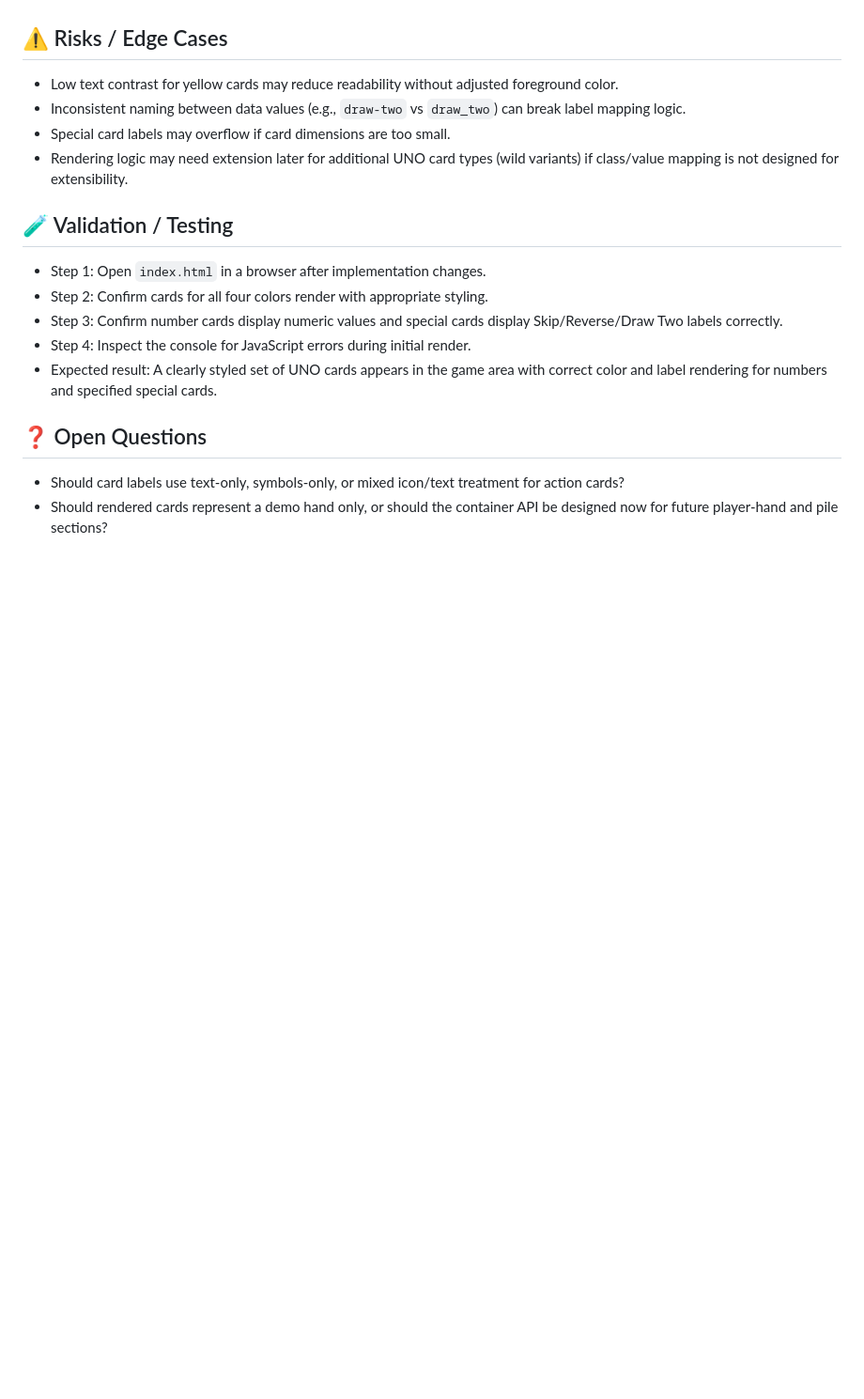
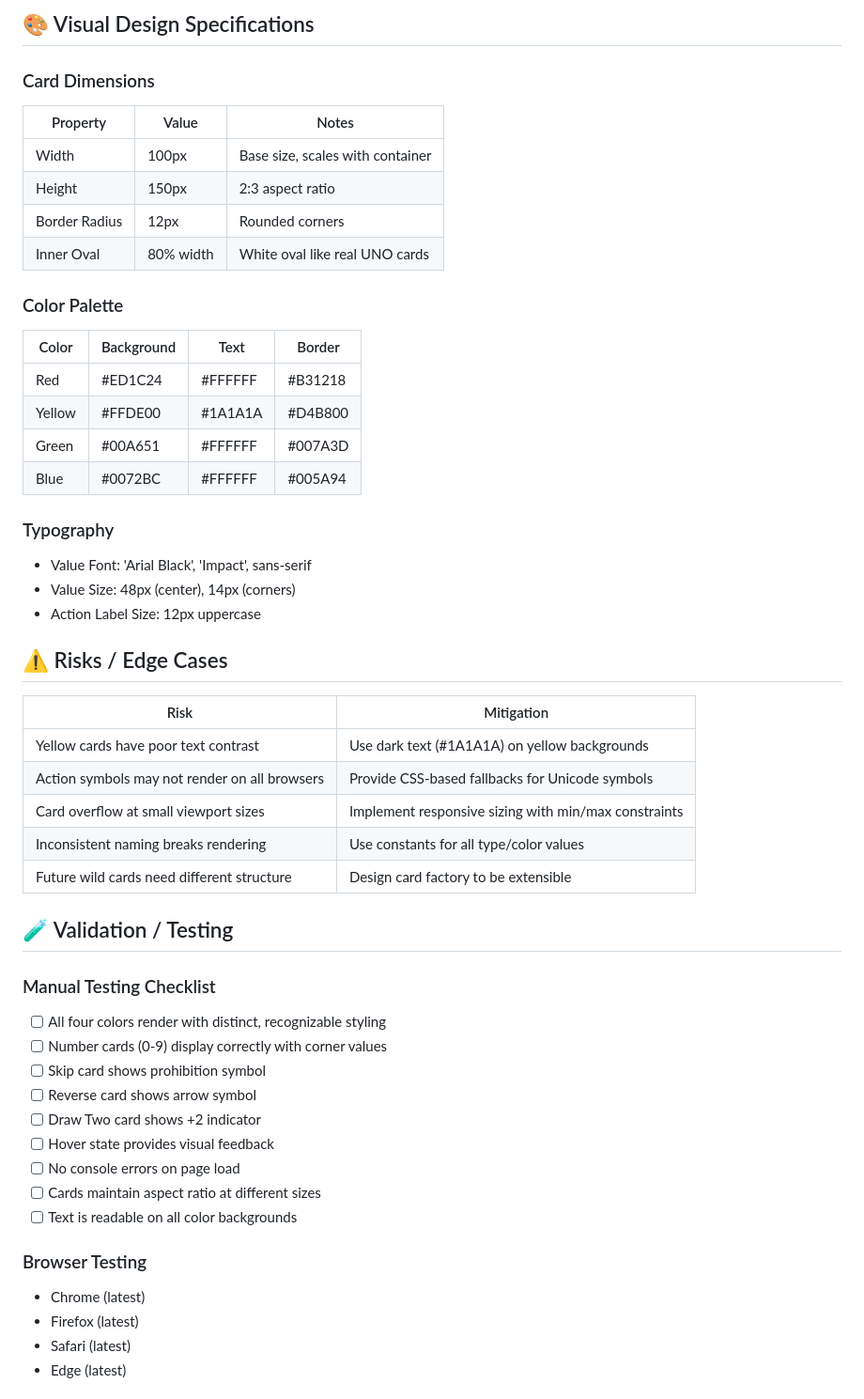
Before and after one commit to CodeBacket/cinco-uno, a Markdown page: plan/8-card-rendering.plan.md, the part around one of its changes. Shown at 94% size. GitHub-like rendering; blank space fills up the shorter version.

```diff
--- a/plan/8-card-rendering.plan.md
+++ b/plan/8-card-rendering.plan.md
@@ -43,17 +137,52 @@ Create a card-rendering layer that can display UNO cards accurately and readably
+## 🎨 Visual Design Specifications
+
+### Card Dimensions
+| Property | Value | Notes |
+|----------|-------|-------|
+| Width | 100px | Base size, scales with container |
+| Height | 150px | 2:3 aspect ratio |
+| Border Radius | 12px | Rounded corners |
+| Inner Oval | 80% width | White oval like real UNO cards |
+
+### Color Palette
+| Color | Background | Text | Border |
+|-------|------------|------|--------|
+| Red | #ED1C24 | #FFFFFF | #B31218 |
+| Yellow | #FFDE00 | #1A1A1A | #D4B800 |
+| Green | #00A651 | #FFFFFF | #007A3D |
+| Blue | #0072BC | #FFFFFF | #005A94 |
+
+### Typography
+- Value Font: 'Arial Black', 'Impact', sans-serif
+- Value Size: 48px (center), 14px (corners)
+- Action Label Size: 12px uppercase
 
 ## ⚠️ Risks / Edge Cases
-- Low text contrast for yellow cards may reduce readability without adjusted foreground color.
-- Inconsistent naming between data values (e.g., `draw-two` vs `draw_two`) can break label mapping logic.
-- Special card labels may overflow if card dimensions are too small.
-- Rendering logic may need extension later for additional UNO card types (wild variants) if class/value mapping is not designed for extensibility.
+
+| Risk | Mitigation |
+|------|------------|
+| Yellow cards have poor text contrast | Use dark text (#1A1A1A) on yellow backgrounds |
+| Action symbols may not render on all browsers | Provide CSS-based fallbacks for Unicode symbols |
+| Card overflow at small viewport sizes | Implement responsive sizing with min/max constraints |
+| Inconsistent naming breaks rendering | Use constants for all type/color values |
+| Future wild cards need different structure | Design card factory to be extensible |
 
 ## 🧪 Validation / Testing
-- Step 1: Open `index.html` in a browser after implementation changes.
-- Step 2: Confirm cards for all four colors render with appropriate styling.
-- Step 3: Confirm number cards display numeric values and special cards display Skip/Reverse/Draw Two labels correctly.
-- Step 4: Inspect the console for JavaScript errors during initial render.
-- Expected result: A clearly styled set of UNO cards appears in the game area with correct color and label rendering for numbers and specified special cards.
 
-## ❓ Open Questions
-- Should card labels use text-only, symbols-only, or mixed icon/text treatment for action cards?
-- Should rendered cards represent a demo hand only, or should the container API be designed now for future player-hand and pile sections?
+### Manual Testing Checklist
+- [ ] All four colors render with distinct, recognizable styling
+- [ ] Number cards (0-9) display correctly with corner values
+- [ ] Skip card shows prohibition symbol
+- [ ] Reverse card shows arrow symbol
+- [ ] Draw Two card shows +2 indicator
+- [ ] Hover state provides visual feedback
+- [ ] No console errors on page load
+- [ ] Cards maintain aspect ratio at different sizes
+- [ ] Text is readable on all color backgrounds
+
+### Browser Testing
+- Chrome (latest)
+- Firefox (latest)
+- Safari (latest)
+- Edge (latest)
+
```
Also changed, not shown: other parts of plan/8-card-rendering.plan.md (+141 -27 lines).
